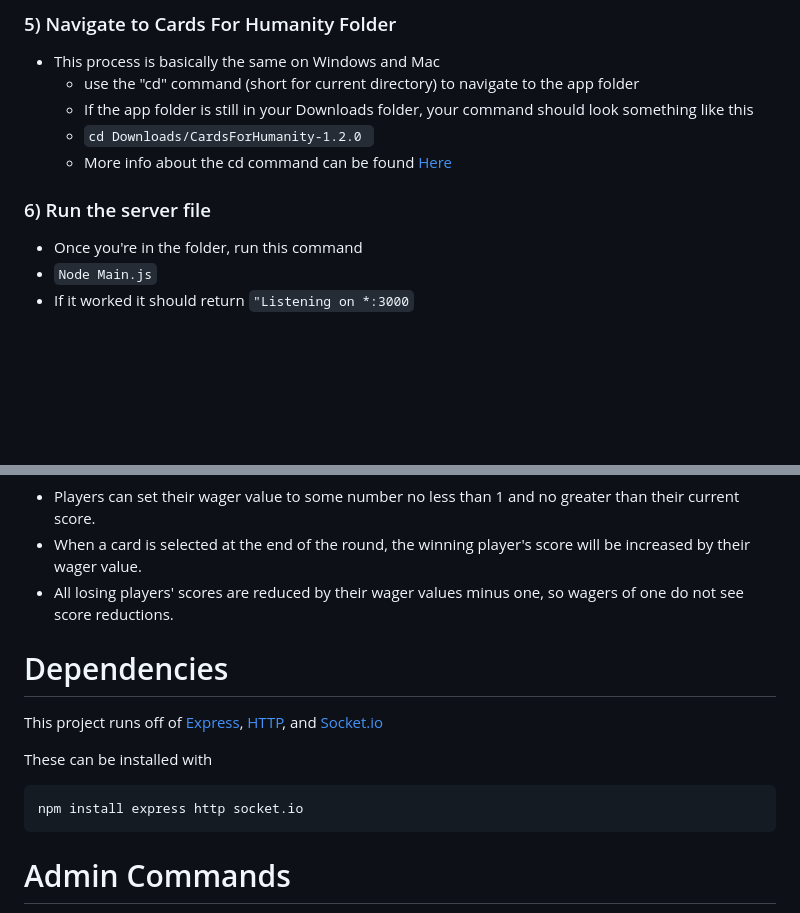
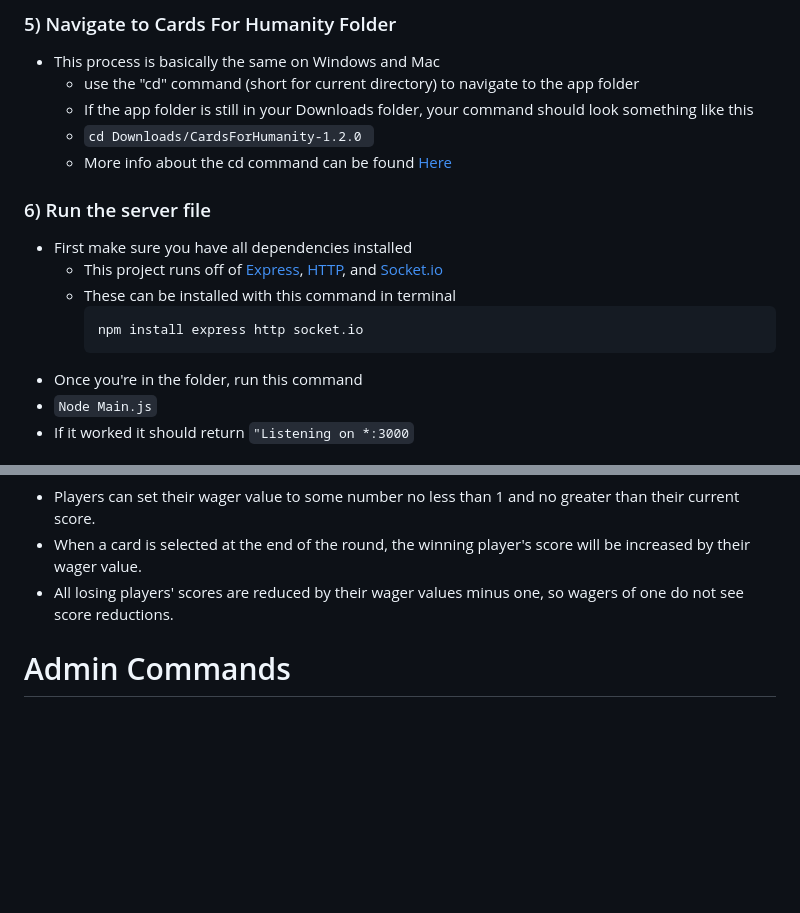
Before and after one commit to Foocett/CardsForHumanity, a Markdown page: README.md, 2 parts joined by grey strips. Rendered like a GitHub page; blank space fills up the shorter version.

````diff
--- a/README.md
+++ b/README.md
@@ -40,6 +40,12 @@ For help or assistance, contact me at ajfawcett@gmail.com
   - More info about the cd command can be found [Here](https://tutorials.codebar.io/command-line/introduction/tutorial.html#:~:text=The%20cd%20command%20allows%20you,%24%20ls)
 
 ### 6) Run the server file
+  - First make sure you have all dependencies installed
+    - This project runs off of [Express](https://github.com/expressjs/expressjs.com),  [HTTP](https://nodejs.org/api/http.html), and [Socket.io](https://github.com/socketio/socket.io)
+    - These can be installed with this command in terminal
+      ```
+      npm install express http socket.io
+      ```
   - Once you're in the folder, run this command
   - ```Node Main.js```
   - If it worked it should return ```"Listening on *:3000```
@@ -101,15 +107,6 @@ Additionally, this version of the game has a wagering system.
  - Players can set their wager value to some number no less than 1 and no greater than their current score.
  - When a card is selected at the end of the round, the winning player's score will be increased by their wager value.
  - All losing players' scores are reduced by their wager values minus one, so wagers of one do not see score reductions.
-
-# Dependencies
-
-This project runs off of [Express](https://github.com/expressjs/expressjs.com),  [HTTP](https://nodejs.org/api/http.html), and [Socket.io](https://github.com/socketio/socket.io)
-
-These can be installed with
-```
-npm install express http socket.io
-```
 
 # Admin Commands
 Admin commands were added in v1.1.0
````
